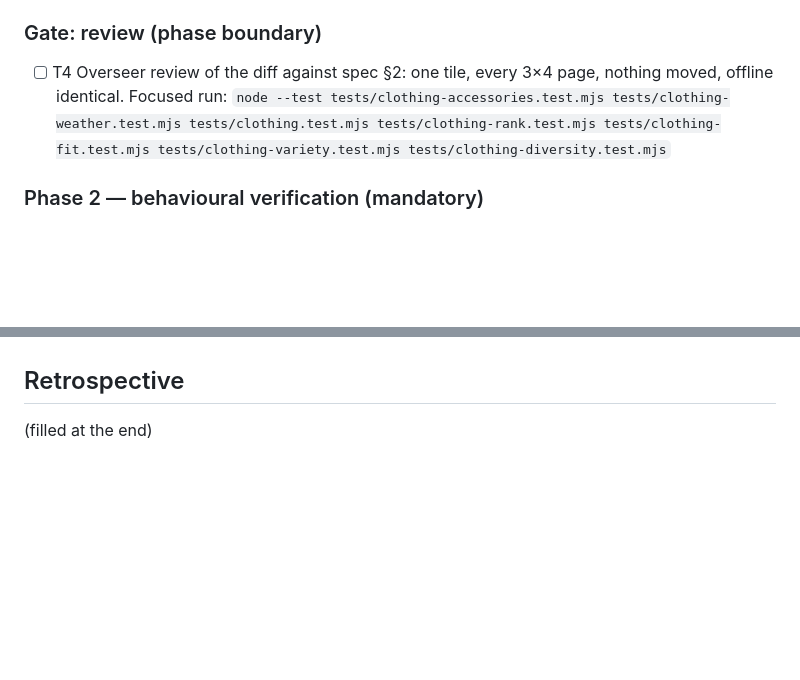
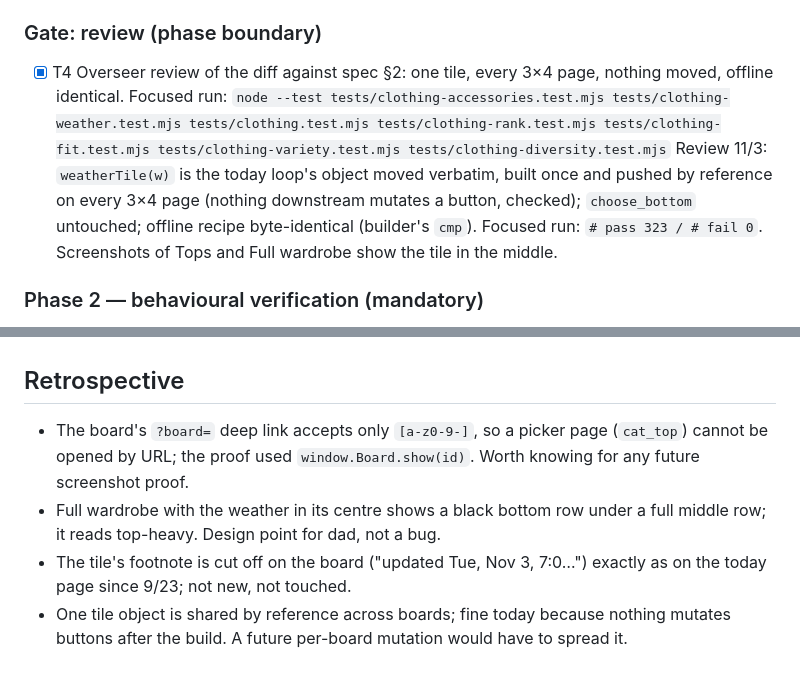
Before and after one commit to nauerhahn26/era-hub, a Markdown page: docs/plans/2026-11-03-weather-centre-plan.md, 2 parts joined by grey strips. Rendered like a GitHub page; blank space fills up the shorter version.

Commit message:
weather centre: plan T4 reviewed, retrospective

```diff
--- a/docs/plans/2026-11-03-weather-centre-plan.md
+++ b/docs/plans/2026-11-03-weather-centre-plan.md
@@ -87,9 +87,13 @@ Branch `feat/weather-centre`, worktree `era-hub--wt-weather-centre` (from master
 
 ### Gate: review (phase boundary)
 
-- [ ] T4 Overseer review of the diff against spec §2: one tile, every 3×4 page, nothing
+- [x] T4 Overseer review of the diff against spec §2: one tile, every 3×4 page, nothing
       moved, offline identical. Focused run:
       `node --test tests/clothing-accessories.test.mjs tests/clothing-weather.test.mjs tests/clothing.test.mjs tests/clothing-rank.test.mjs tests/clothing-fit.test.mjs tests/clothing-variety.test.mjs tests/clothing-diversity.test.mjs`
+      Review 11/3: `weatherTile(w)` is the today loop's object moved verbatim, built once and
+      pushed by reference on every 3×4 page (nothing downstream mutates a button, checked);
+      `choose_bottom` untouched; offline recipe byte-identical (builder's `cmp`). Focused run:
+      `# pass 323 / # fail 0`. Screenshots of Tops and Full wardrobe show the tile in the middle.
 
 ### Phase 2 — behavioural verification (mandatory)
 
@@ -121,4 +125,11 @@ Branch `feat/weather-centre`, worktree `era-hub--wt-weather-centre` (from master
 
 ## Retrospective
 
-(filled at the end)
+- The board's `?board=` deep link accepts only `[a-z0-9-]`, so a picker page (`cat_top`) cannot be
+  opened by URL; the proof used `window.Board.show(id)`. Worth knowing for any future screenshot proof.
+- Full wardrobe with the weather in its centre shows a black bottom row under a full middle row;
+  it reads top-heavy. Design point for dad, not a bug.
+- The tile's footnote is cut off on the board ("updated Tue, Nov 3, 7:0…") exactly as on the today
+  page since 9/23; not new, not touched.
+- One tile object is shared by reference across boards; fine today because nothing mutates buttons
+  after the build. A future per-board mutation would have to spread it.
```
